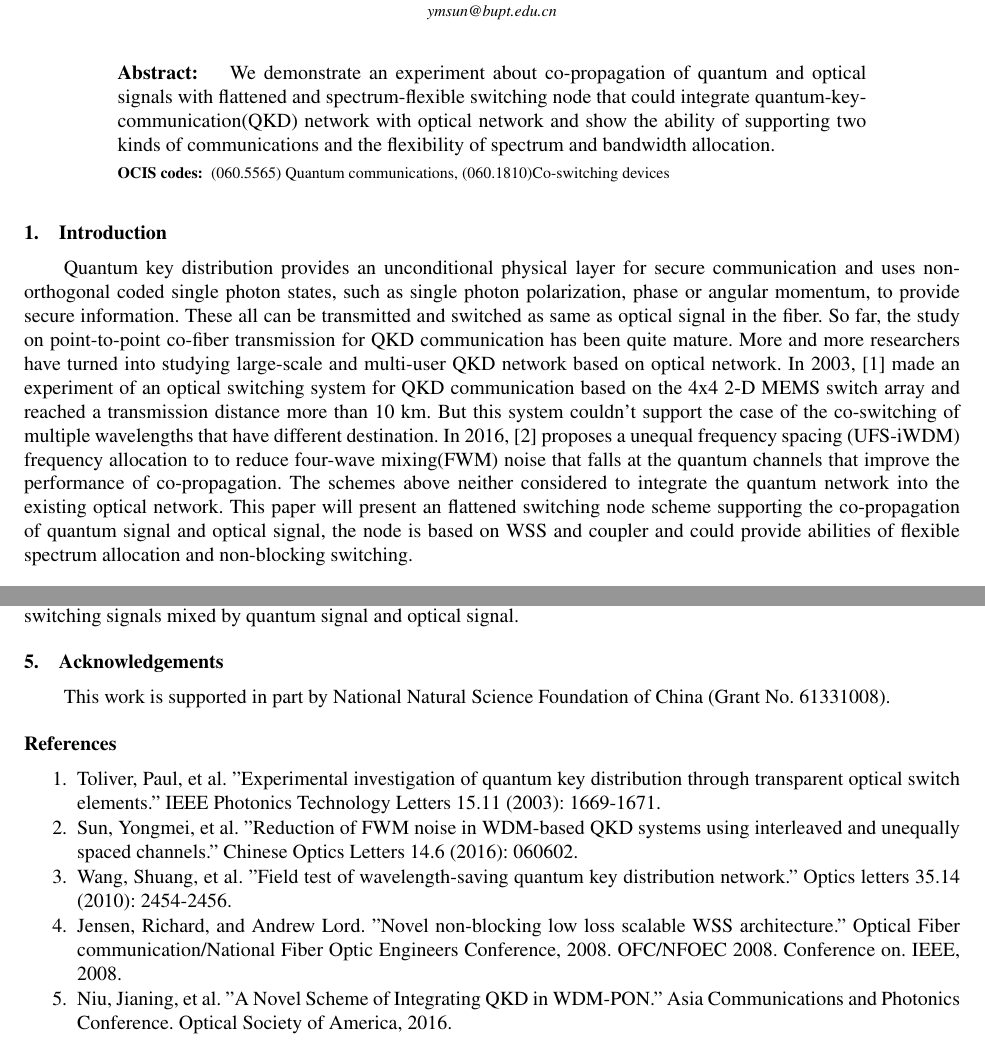
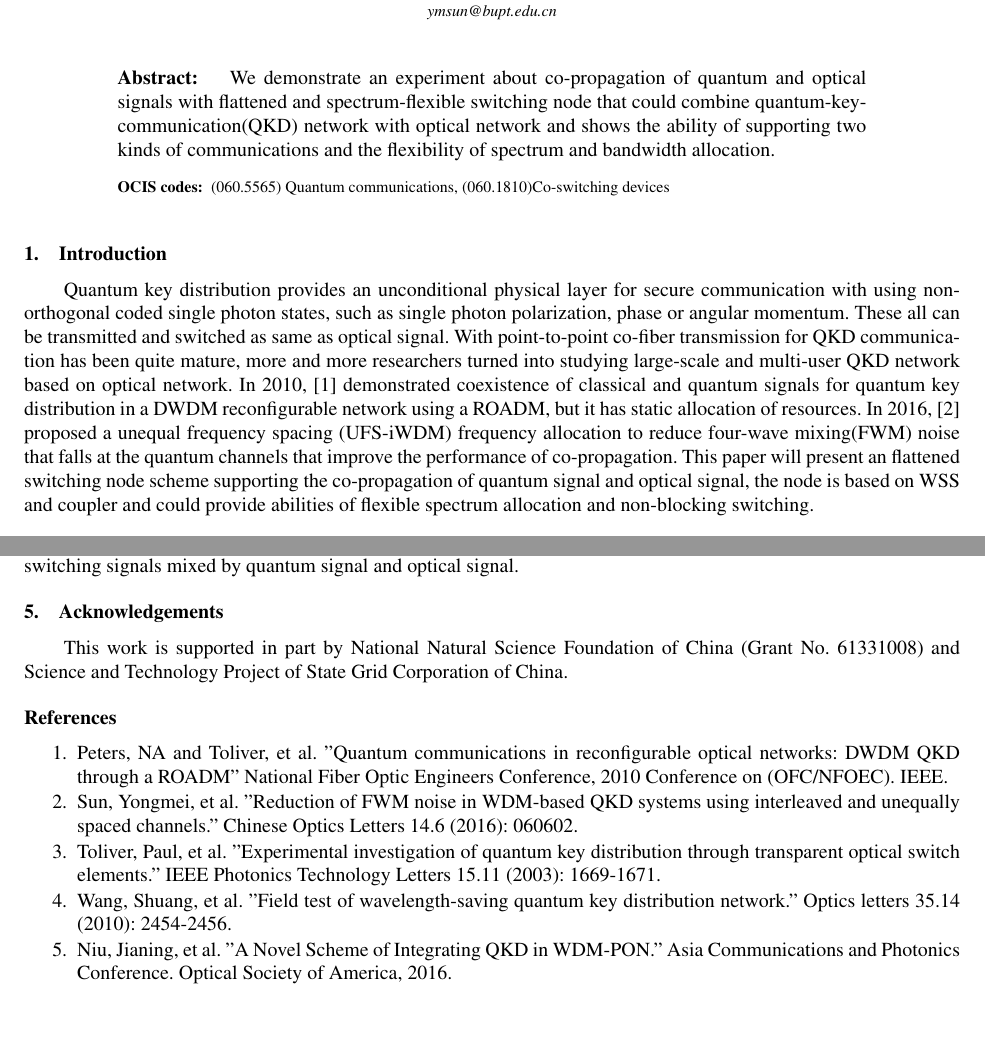
Before and after one commit to chinaPD/QuantumSwitchPaper, a LaTeX paper (OSAmeetings.tex): two parts of pages 1 and 3 of 3, joined at a grey line, cut so that both start at the same text, the shorter picture padded with empty space. Compiled offline with pdfLaTeX.

Commit message:
fix paper

```diff
--- a/OSAmeetings.tex
+++ b/OSAmeetings.tex
@@ -28,13 +28,13 @@
 \email{ymsun@bupt.edu.cn}
 
 \begin{abstract}
-We demonstrate an experiment about co-propagation of quantum and optical signals with flattened and spectrum-flexible switching node that could integrate quantum-key-communication(QKD) network with optical network and show the ability of supporting two kinds of communications and the flexibility of spectrum and bandwidth allocation.
+We demonstrate an experiment about co-propagation of quantum and optical signals with flattened and spectrum-flexible switching node that could combine quantum-key-communication(QKD) network with optical network and shows the ability of supporting two kinds of communications and the flexibility of spectrum and bandwidth allocation.
 \end{abstract}
 \ocis{(060.5565) Quantum communications, (060.1810)Co-switching devices}
 
 \section{Introduction}
 
-Quantum key distribution provides an unconditional physical layer for secure communication and uses non-orthogonal coded single photon states, such as single photon polarization, phase or angular momentum, to provide secure information. These all can be transmitted and switched as same as optical signal in the fiber. So far, the study on point-to-point co-fiber transmission for QKD communication has been quite mature. More and more researchers have turned into studying large-scale and multi-user QKD network based on optical network. In 2003, \cite{ToliverPaul} made an experiment of an optical switching system for QKD communication based on the 4x4 2-D MEMS switch array and reached a transmission distance more than 10 km. But this system couldn't support the case of the co-switching of multiple wavelengths that have different destination. In 2016, \cite{YongmeiSun} proposes a unequal frequency spacing (UFS-iWDM) frequency allocation to to reduce four-wave mixing(FWM) noise that falls at the quantum channels that improve the performance of co-propagation. The schemes above neither considered to integrate the quantum network into the existing optical network. This paper will present an flattened switching node scheme supporting the co-propagation of quantum signal and optical signal, the node is based on WSS and coupler and could provide abilities of flexible spectrum allocation and non-blocking switching.
+Quantum key distribution provides an unconditional physical layer for secure communication with using non-orthogonal coded single photon states, such as single photon polarization, phase or angular momentum. These all can be transmitted and switched as same as optical signal. With point-to-point co-fiber transmission for QKD communication has been quite mature, more and more researchers turned into studying large-scale and multi-user QKD network based on optical network. In 2010, \cite{Peters} demonstrated coexistence of classical and quantum signals for quantum key distribution in a DWDM reconfigurable network using a ROADM, but it has static allocation of resources. In 2016, \cite{YongmeiSun} proposed a unequal frequency spacing (UFS-iWDM) frequency allocation to reduce four-wave mixing(FWM) noise that falls at the quantum channels that improve the performance of co-propagation. This paper will present an flattened switching node scheme supporting the co-propagation of quantum signal and optical signal, the node is based on WSS and coupler and could provide abilities of flexible spectrum allocation and non-blocking switching.
 
 \section{Flattened and spectrum-flexible switching node based on WSS}
 
@@ -93,18 +93,20 @@ We demonstrate an experiment on flattened and  and Spectrum-flexible switching n
 %%We proposed a flattened flexible non-blocking switching node with quantum and classic optic coexistence, this architecture could be compatible with the switch of quantum signals and classical optical signals,  quantum communication optical network and the integration of the classic optical network to provide the basis, which provides the foundation for the integration of quantum communication optical network and classical optical network.
 
 \section{Acknowledgements}
-This work is supported in part by National Natural Science Foundation of China (Grant No. 61331008).
+This work is supported in part by National Natural Science Foundation of China (Grant No. 61331008) and Science and Technology Project of State Grid Corporation of China.
+%% (Research on Structure and Key Networking Technology of Quantum Secure Communication in Space-earth System)
+
 
 
 \begin{thebibliography}{99}
 
-\bibitem{ToliverPaul} Toliver, Paul, et al. "Experimental investigation of quantum key distribution through transparent optical switch elements." IEEE Photonics Technology Letters 15.11 (2003): 1669-1671.
+\bibitem{Peters} Peters, NA and Toliver, et al. "Quantum communications in reconfigurable optical networks: DWDM QKD through a ROADM" National Fiber Optic Engineers Conference, 2010 Conference on (OFC/NFOEC). IEEE.
 
 \bibitem{YongmeiSun} Sun, Yongmei, et al. "Reduction of FWM noise in WDM-based QKD systems using interleaved and unequally spaced channels." Chinese Optics Letters 14.6 (2016): 060602.
 
+\bibitem{ToliverPaul} Toliver, Paul, et al. "Experimental investigation of quantum key distribution through transparent optical switch elements." IEEE Photonics Technology Letters 15.11 (2003): 1669-1671.
+
 \bibitem{WangShuang} Wang, Shuang, et al. "Field test of wavelength-saving quantum key distribution network." Optics letters 35.14 (2010): 2454-2456.
-
-\bibitem{Jensen} Jensen, Richard, and Andrew Lord. "Novel non-blocking low loss scalable WSS architecture." Optical Fiber communication/National Fiber Optic Engineers Conference, 2008. OFC/NFOEC 2008. Conference on. IEEE, 2008.
 
 \bibitem{NiuJianing} Niu, Jianing, et al. "A Novel Scheme of Integrating QKD in WDM-PON." Asia Communications and Photonics Conference. Optical Society of America, 2016.
 
```
Also changed, not shown: OSAmeetings.pdf, distance_of_transmission_with_label.eps (added), distance_of_transmission_with_label.png (added), OSAmeetings.tex (2 more changed lines), 3 other files.
